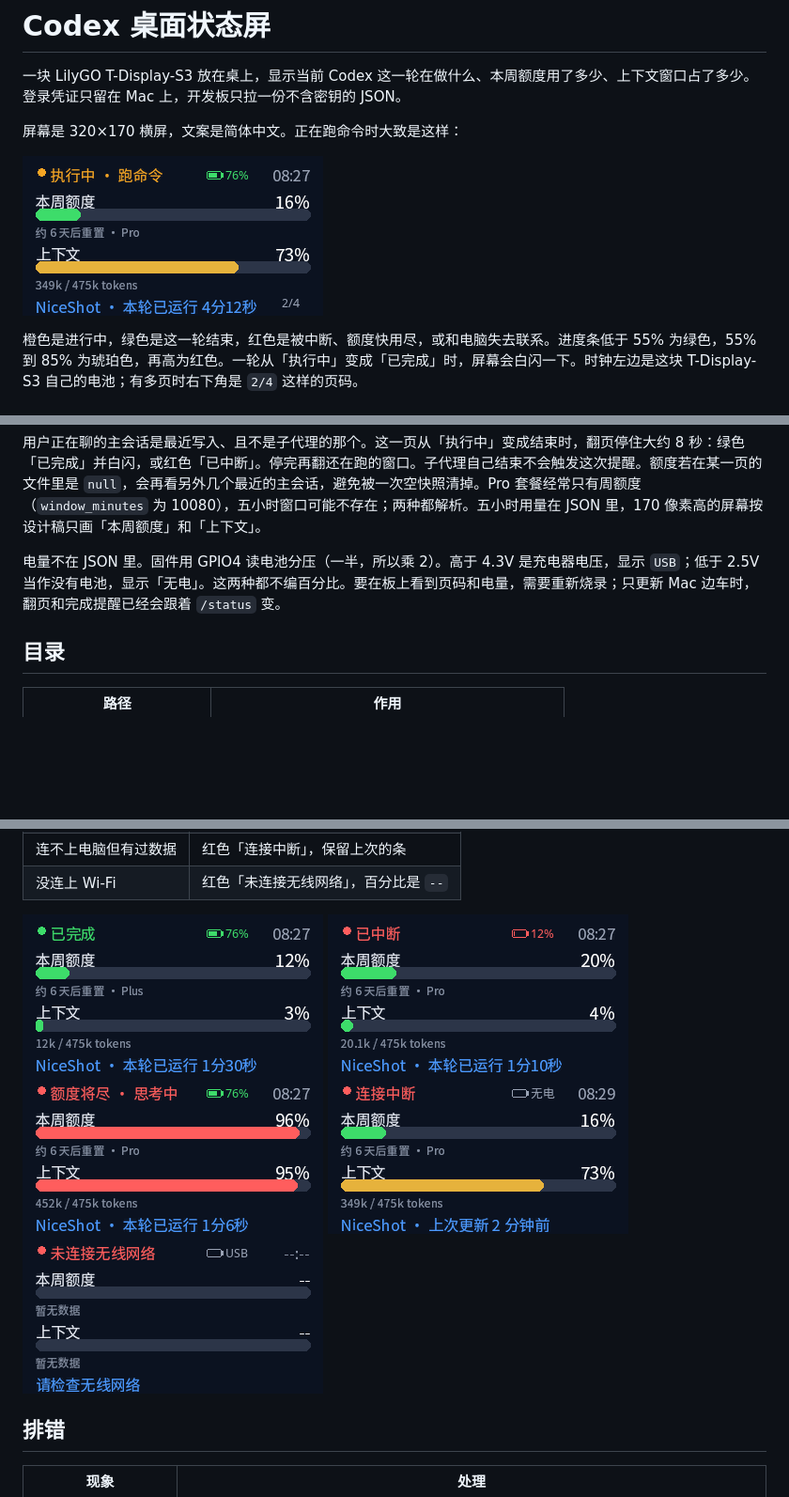
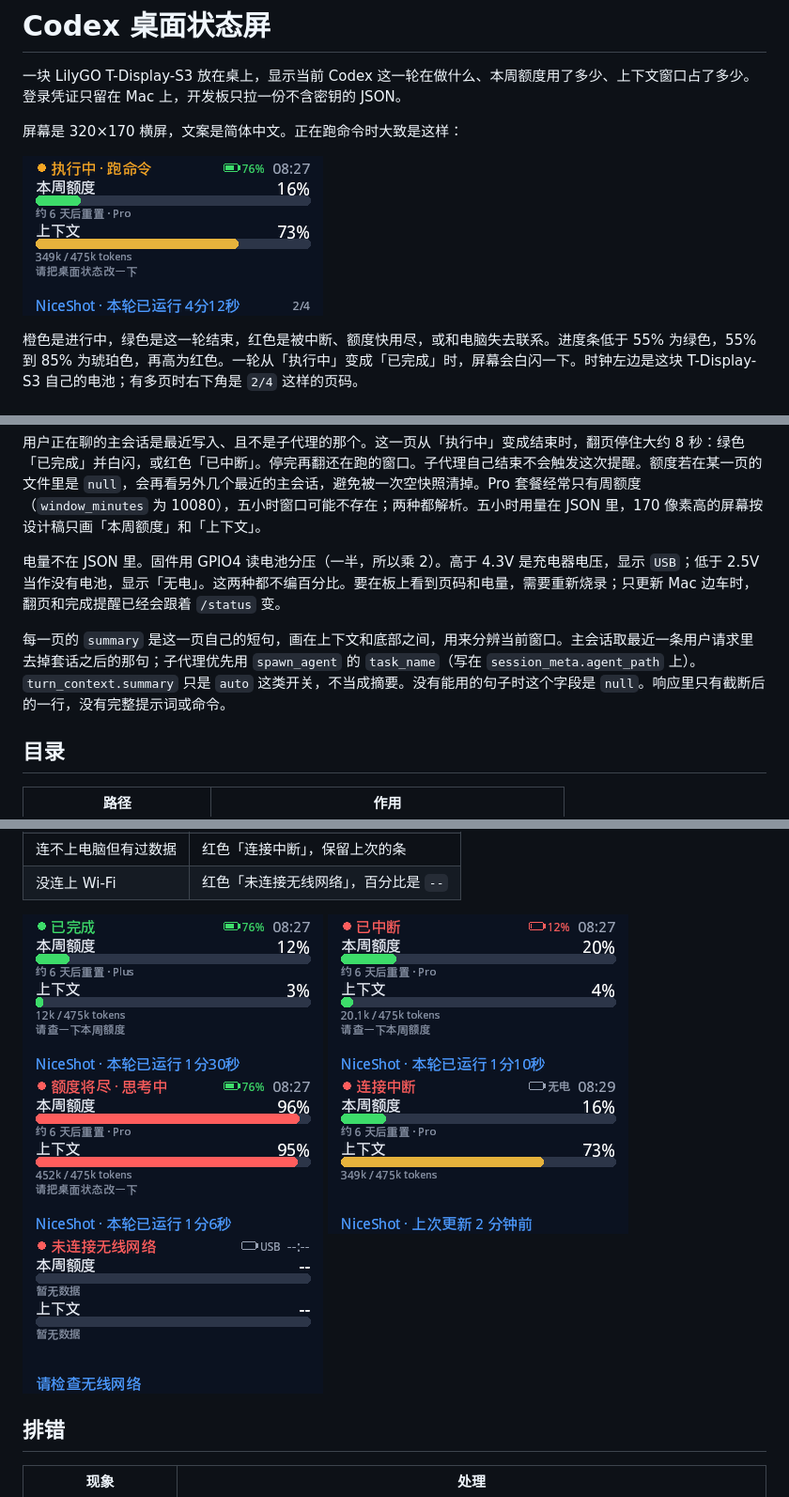
Before and after one commit to linyi1130/codex-desk-status, a Markdown page: README.md, 3 parts joined by grey strips. Shown at 94% size. GitHub-like rendering; pictures changed too: firmware/preview/complete.png, firmware/preview/interrupted.png, firmware/preview/offline.png; blank space fills up the shorter version.

```diff
--- a/README.md
+++ b/README.md
@@ -19,6 +19,8 @@ CLI 和 ChatGPT 应用的 Codex 共用 `~/.codex/sessions/`。正在跑的窗口
 用户正在聊的主会话是最近写入、且不是子代理的那个。这一页从「执行中」变成结束时，翻页停住大约 8 秒：绿色「已完成」并白闪，或红色「已中断」。停完再翻还在跑的窗口。子代理自己结束不会触发这次提醒。额度若在某一页的文件里是 `null`，会再看另外几个最近的主会话，避免被一次空快照清掉。Pro 套餐经常只有周额度（`window_minutes` 为 10080），五小时窗口可能不存在；两种都解析。五小时用量在 JSON 里，170 像素高的屏幕按设计稿只画「本周额度」和「上下文」。
 
 电量不在 JSON 里。固件用 GPIO4 读电池分压（一半，所以乘 2）。高于 4.3V 是充电器电压，显示 `USB`；低于 2.5V 当作没有电池，显示「无电」。这两种都不编百分比。要在板上看到页码和电量，需要重新烧录；只更新 Mac 边车时，翻页和完成提醒已经会跟着 `/status` 变。
+
+每一页的 `summary` 是这一页自己的短句，画在上下文和底部之间，用来分辨当前窗口。主会话取最近一条用户请求里去掉套话之后的那句；子代理优先用 `spawn_agent` 的 `task_name`（写在 `session_meta.agent_path` 上）。`turn_context.summary` 只是 `auto` 这类开关，不当成摘要。没有能用的句子时这个字段是 `null`。响应里只有截断后的一行，没有完整提示词或命令。
 
 ## 目录
 
```
Also changed, not shown: other parts of README.md (+1 -0 lines), 9 other files.
